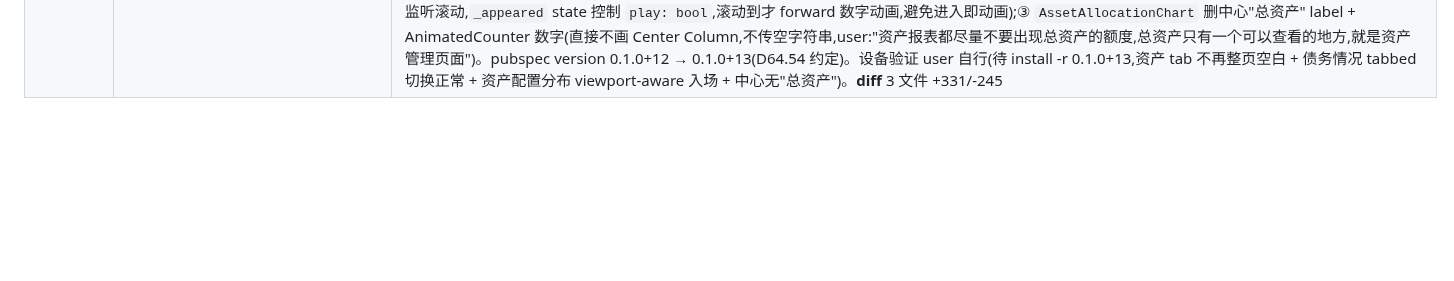
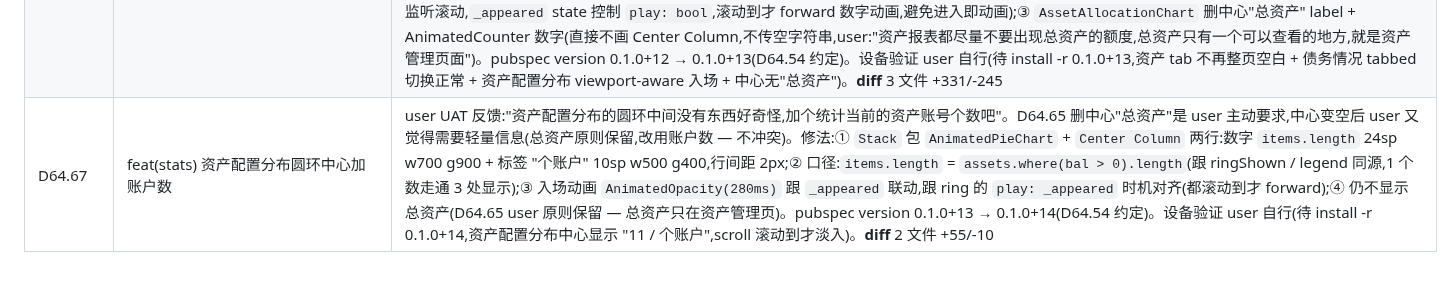
Before and after one commit to Chenjinteng/gridly, a Markdown page: docs/DEV.md, the part around the change. Drawn GitHub-style; blank space fills up the shorter version.

Commit message:
docs: 归档 D64.67

```diff
--- a/docs/DEV.md
+++ b/docs/DEV.md
@@ -188,3 +188,4 @@ gridly/
 | D64.63 | refactor(stats) 资产配置分布重写为账户级 + 图例简化 + 位置后移 | user UAT 反馈 3 件事:① "图例不需要写具体的金额";② "你理解错了,不是把 5 类的资产做成环形,而是把现金,银行卡,微信支付,余额宝等等,这些子类来进行画环形";③ "放在雷达图下面"。修法:① 数据源重写:D64.62 按 6 段类型(cash_flow / investment / benefit / receivable_lend / fixed_asset / other)做环形 → D64.63 改按"每个具体账户"(`assets.where((a) => bal > 0)`)做环形,user 列出"现金/银行卡/微信支付/余额宝"等账户级示例;借出 receivable (isLender=true, bal > 0)自动包含,借入 receivable (isLender=false, bal < 0)自动排除;② 颜色改用 `Color(a.color)`(账户色,跟资产页 tile 同款),不是段位色;③ 图例简化:删金额字段,只显示"色块 + 名称 + 占比 %"(中心"总资产"大字 AnimatedCounter 已经表达金额);④ `ringMaxSections = 8` 限制:账户数 >8 时圆环只显示前 8 段,legend 显示全部可滚动(同 PieChartContent D64.15 同款策略);⑤ `stats_page.dart` 资产 tab 顺序从 D64.62 "负债 → 借出 → 资产配置分布 → 雷达图" 改为 D64.63 "负债 → 借出 → 雷达图 → 资产配置分布",user 明确要求放在雷达图下面。pubspec version 0.1.0+10 → 0.1.0+11(D64.54 约定)。设备验证 user 自行(已 install -r 0.1.0+11,环形图按账户级展示 + 图例只显示 % + 移到雷达图下),commit `a6a249e`)。**diff** 3 文件 +91/-134 |
 | D64.64 | refactor(stats) 负债+借出合并为 tabbed 卡片"债务情况" | user UAT 反馈:"我感觉,负债和借出这两个卡片可以合起来用一个 tab 切换的方式,卡片名就叫债务情况,两个tab,负债|借出"。之前 D64.56 / D64.62 是两张独立卡片(LiabilitiesDashboard + ReceivablesDashboard),信息密度分散 + 概念重叠(都是 receivable,只是 isLender 区分)。修法:① 新建 `lib/features/stats/ui/widgets/debt_dashboard.dart` 容器,Container 外层 + ChartCard 视觉系统 + "债务情况" 11sp g400 标题;② 内部 `DefaultTabController(length: 2)` + `TabBar` 2 段("负债|借出",underlined selected style,跟 stats_page _CompactViewSegmented 同款视觉);③ `TabBarView` 条件渲染 `LiabilitiesDashboard()` / `ReceivablesDashboard()`;④ 调 `LiabilitiesDashboard` + `ReceivablesDashboard` 改为纯 body 组件(删外层 Container + 标题,改 dashboard 容器统一给标题,避免嵌套);⑤ `stats_page.dart` 资产 tab case AssetsView 顺序:DebtDashboard → AssetsRadar → AssetAllocationChart(原"负债" + "借出"两张独立卡合并成一张 tabbed)。pubspec version 0.1.0+11 → 0.1.0+12(D64.54 约定)。设备验证 user 自行(已 install -r 0.1.0+12,两张卡合并 tabbed 切换正常 + 数字动画保持),commit `08df620`)。**diff** 3 文件 +260/-25(新增 debt_dashboard.dart 188 行 + 调整两 dashboard 改纯 body) |
 | D64.66 | fix(stats) 修复资产报表整页空白 + AssetAllocationChart 删中心总资产 | user UAT 反馈:"资产报表整页空白了" + "就是增加那个 tab 的时候出问题的,另外,别自己 build 和安装了,我来操作"(D64.66 起 AI 不再自 build/install)。根因排查:D64.64 DebtDashboard 用 `DefaultTabController + TabBar + TabBarView` 实现 tabbed 切换,但 `TabBarView` 必须在父级给它一个 bounded height 才能渲染,在 Column(ListView, Container unbounded)下抛 `Vertical viewport was given unbounded height` 异常,导致 case StatsView.assets 整个 widgets 列表 build 失败 → 整页空白。修法:① `DebtDashboard` 重写为 `ConsumerStatefulWidget` + 自维护 `_selectedIndex` + 自定义 `_DebtTabSegmented`(Stack + AnimatedPositioned underline 横条 + GestureDetector,参考 stats_page `_CompactViewSegmented` line 283-396 同款风格)+ Column 子元素 `if (_index == 0) LiabilitiesDashboard() else ReceivablesDashboard()` 条件渲染(Column 子元素不需要 bounded height);② `AssetAllocationChart` 改 `ConsumerStatefulWidget` viewport-aware(参考 `expense_analysis` 套路 `Scrollable.maybeOf` + addListener 监听滚动,`_appeared` state 控制 `play: bool`,滚动到才 forward 数字动画,避免进入即动画);③ `AssetAllocationChart` 删中心"总资产" label + AnimatedCounter 数字(直接不画 Center Column,不传空字符串,user:"资产报表都尽量不要出现总资产的额度,总资产只有一个可以查看的地方,就是资产管理页面")。pubspec version 0.1.0+12 → 0.1.0+13(D64.54 约定)。设备验证 user 自行(待 install -r 0.1.0+13,资产 tab 不再整页空白 + 债务情况 tabbed 切换正常 + 资产配置分布 viewport-aware 入场 + 中心无"总资产")。**diff** 3 文件 +331/-245 |
+| D64.67 | feat(stats) 资产配置分布圆环中心加账户数 | user UAT 反馈:"资产配置分布的圆环中间没有东西好奇怪,加个统计当前的资产账号个数吧"。D64.65 删中心"总资产"是 user 主动要求,中心变空后 user 又觉得需要轻量信息(总资产原则保留,改用账户数 — 不冲突)。修法:① `Stack` 包 `AnimatedPieChart` + `Center Column` 两行:数字 `items.length` 24sp w700 g900 + 标签 "个账户" 10sp w500 g400,行间距 2px;② 口径:`items.length` = `assets.where(bal > 0).length`(跟 ringShown / legend 同源,1 个数走通 3 处显示);③ 入场动画 `AnimatedOpacity(280ms)` 跟 `_appeared` 联动,跟 ring 的 `play: _appeared` 时机对齐(都滚动到才 forward);④ 仍不显示总资产(D64.65 user 原则保留 — 总资产只在资产管理页)。pubspec version 0.1.0+13 → 0.1.0+14(D64.54 约定)。设备验证 user 自行(待 install -r 0.1.0+14,资产配置分布中心显示 "11 / 个账户",scroll 滚动到才淡入)。**diff** 2 文件 +55/-10 |
```
Also changed, not shown: docs/ROADMAP.md (+1 -1 lines).
